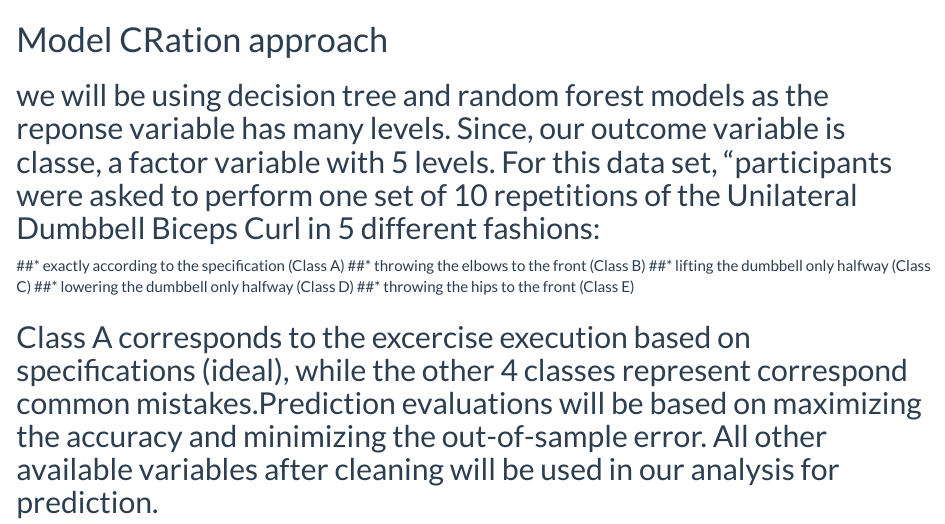
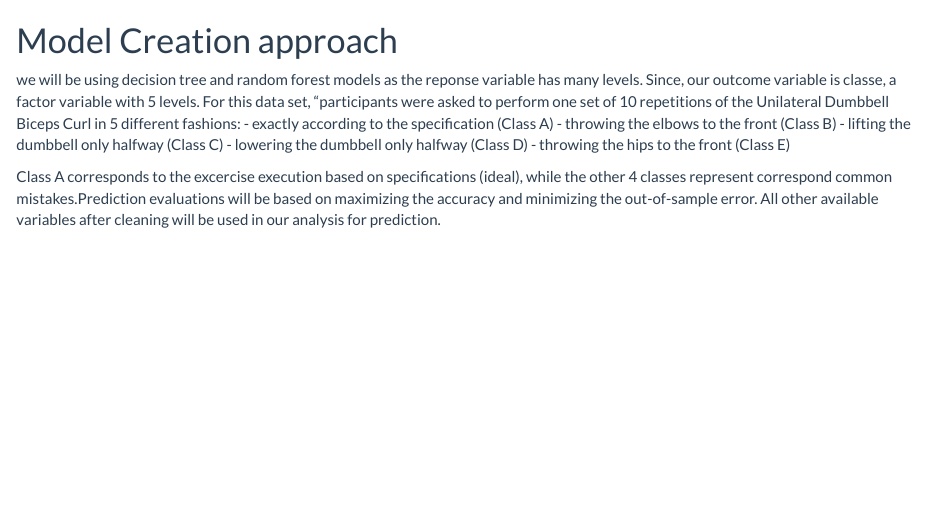
Before and after one commit to nikhiltiwari1/CourseraMLPGA, an R Markdown document (MLPeerGradedAssignment.Rmd): the page in a window 1100 px wide, from 5860 px down before the commit and from 5100 px down after it, so that both start at the same text. Rendered offline with R 4.5, knitr and Pandoc, with nearby package versions; some code elsewhere in the file could not run offline; long lines of code are wrapped.

Commit message:
Formatting fixed
Formatting issues fixed

````diff
--- a/MLPeerGradedAssignment.Rmd
+++ b/MLPeerGradedAssignment.Rmd
@@ -6,6 +6,7 @@ output:
   html_document:
     highlight: monochrome
     theme: flatly
+    toc_depth: 5
   pdf_document: default
 ---
 
@@ -111,18 +112,18 @@ g = ggpairs(train_final[,42:53], aes(color = classe, alpha = 0.4))
 g
 ```
 
-# Model CRation approach
+# Model Creation approach
 
-## we will be using decision tree and random forest models as the reponse variable has many levels. Since, our outcome variable is classe, a factor variable with 5 levels. For this data set, “participants were asked to perform one set of 10 repetitions of the Unilateral Dumbbell Biceps Curl in 5 different fashions:
-##* exactly according to the specification (Class A)
-##* throwing the elbows to the front (Class B)
-##* lifting the dumbbell only halfway (Class C)
-##* lowering the dumbbell only halfway (Class D)
-##* throwing the hips to the front (Class E)
+we will be using decision tree and random forest models as the reponse variable has many levels. Since, our outcome variable is classe, a factor variable with 5 levels. For this data set, “participants were asked to perform one set of 10 repetitions of the Unilateral Dumbbell Biceps Curl in 5 different fashions:
+ - exactly according to the specification (Class A)
+ - throwing the elbows to the front (Class B)
+ - lifting the dumbbell only halfway (Class C)
+ -  lowering the dumbbell only halfway (Class D)
+ -  throwing the hips to the front (Class E)
 
-## Class A corresponds to the excercise execution based on specifications (ideal), while the other 4 classes represent correspond common mistakes.Prediction evaluations will be based on maximizing the accuracy and minimizing the out-of-sample error. All other available variables after cleaning will be used in our analysis for prediction.
+Class A corresponds to the excercise execution based on specifications (ideal), while the other 4 classes represent correspond common mistakes.Prediction evaluations will be based on maximizing the accuracy and minimizing the out-of-sample error. All other available variables after cleaning will be used in our analysis for prediction.
 
-## we will be desiging two models using decision tree and random forest algorithms and later will be tested for accuracy. The model with the highest accuracy will be chosen as our final model.
+we will be desiging two models using decision tree and random forest algorithms and later will be tested for accuracy. The model with the highest accuracy will be chosen as our final model.
 
 # Modeling decison Tree using Rpart
 ```{r Decision tree modeling}
````
Also changed, not shown: MLPeerGradedAssignment.html, MLPeerGradedAssignment.Rmd (18 more changed lines).
